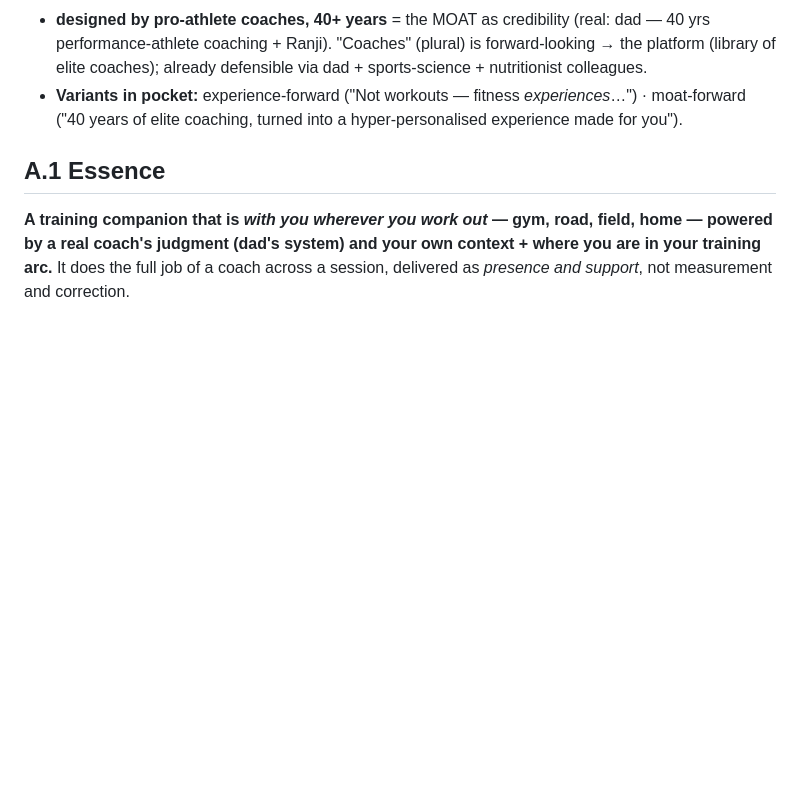
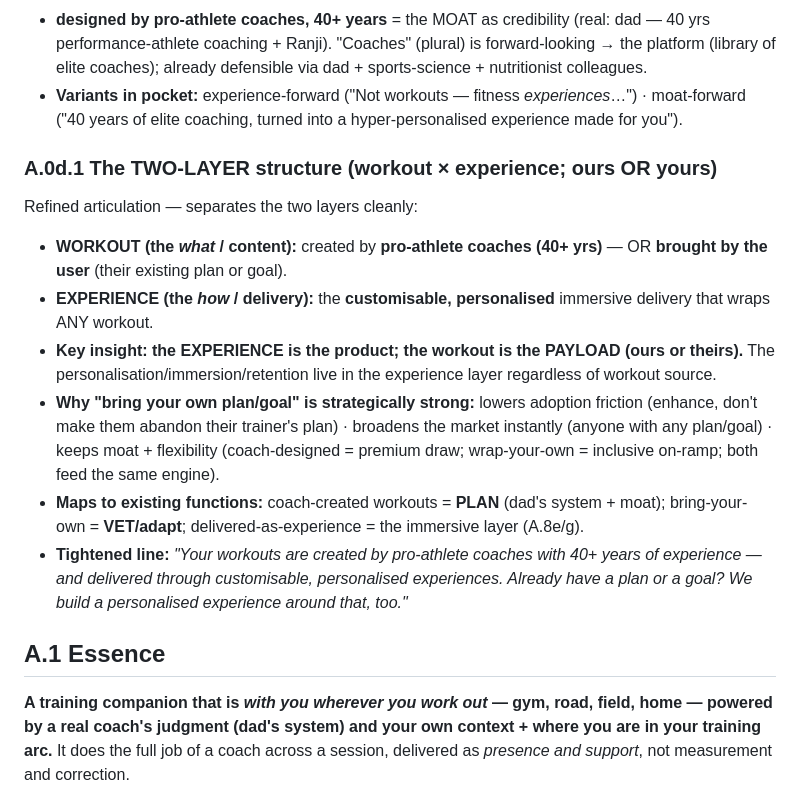
Before and after one commit to ishwarpartapsingh979/invisible-health, a Markdown page: docs/strategy/2026-07-20-product-definition-v1.md, the part around the change. Rendered like a GitHub page; blank space fills up the shorter version.

Commit message:
docs: refine positioning into two-layer structure (A.0d.1) — workout x experience, ours or yours
Separates WORKOUT (content: coach-created 40yr OR user-brought plan/goal) from EXPERIENCE
(customisable personalised immersive delivery wrapping ANY workout). Key insight: the
experience is the product, the workout is the payload (ours or theirs). Bring-your-own is
strategically strong: lowers friction (enhance don't replace their plan), broadens market
(anyone with any plan/goal), keeps moat+flexibility. Maps to PLAN (coach-created+moat) /
VET-adapt (bring-your-own) / immersive layer. Tightened tagline included.

Co-Authored-By: Claude Opus 4.8 <noreply@anthropic.com>
Claude-Session: https://claude.ai/code/session_014MnxHttPgMcYwpKpwvBkfR

```diff
--- a/docs/strategy/2026-07-20-product-definition-v1.md
+++ b/docs/strategy/2026-07-20-product-definition-v1.md
@@ -140,6 +140,24 @@ apps CAN'T truthfully make:
   (library of elite coaches); already defensible via dad + sports-science + nutritionist colleagues.
 - **Variants in pocket:** experience-forward ("Not workouts — fitness *experiences*…") ·
   moat-forward ("40 years of elite coaching, turned into a hyper-personalised experience made for you").
+
+### A.0d.1 The TWO-LAYER structure (workout × experience; ours OR yours)
+Refined articulation — separates the two layers cleanly:
+- **WORKOUT (the *what* / content):** created by **pro-athlete coaches (40+ yrs)** — OR **brought
+  by the user** (their existing plan or goal).
+- **EXPERIENCE (the *how* / delivery):** the **customisable, personalised** immersive delivery
+  that wraps ANY workout.
+- **Key insight: the EXPERIENCE is the product; the workout is the PAYLOAD (ours or theirs).**
+  The personalisation/immersion/retention live in the experience layer regardless of workout source.
+- **Why "bring your own plan/goal" is strategically strong:** lowers adoption friction (enhance,
+  don't make them abandon their trainer's plan) · broadens the market instantly (anyone with any
+  plan/goal) · keeps moat + flexibility (coach-designed = premium draw; wrap-your-own = inclusive
+  on-ramp; both feed the same engine).
+- **Maps to existing functions:** coach-created workouts = **PLAN** (dad's system + moat);
+  bring-your-own = **VET/adapt**; delivered-as-experience = the immersive layer (A.8e/g).
+- **Tightened line:** *"Your workouts are created by pro-athlete coaches with 40+ years of
+  experience — and delivered through customisable, personalised experiences. Already have a plan
+  or a goal? We build a personalised experience around that, too."*
 
 ## A.1 Essence
 **A training companion that is *with you wherever you work out* — gym, road, field, home —
```
